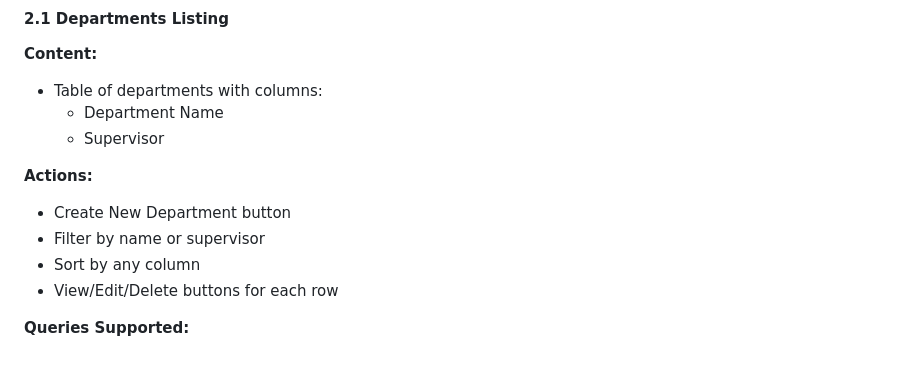
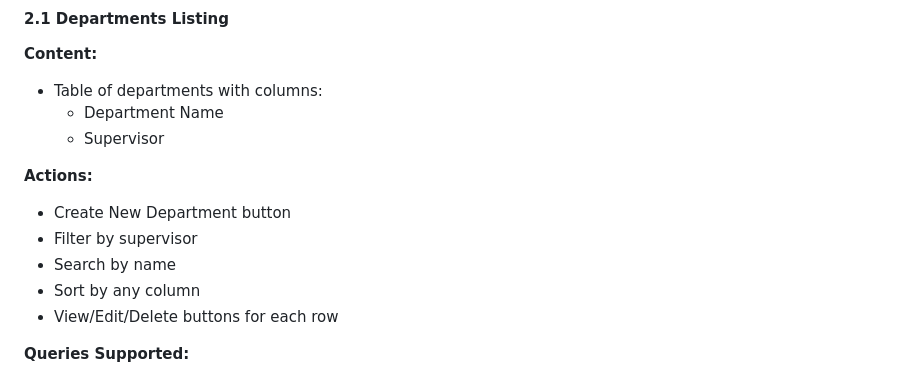
Before and after one commit to meliosu/onyx-core-builders, a Markdown page: UI.md, the part around the change. GitHub-like rendering.

Commit message:
slightly change ui spec

```diff
--- a/UI.md
+++ b/UI.md
@@ -99,7 +99,8 @@ TODO...
 
 **Actions:**
 - Create New Department button
-- Filter by name or supervisor
+- Filter by supervisor
+- Search by name
 - Sort by any column
 - View/Edit/Delete buttons for each row
 
```
